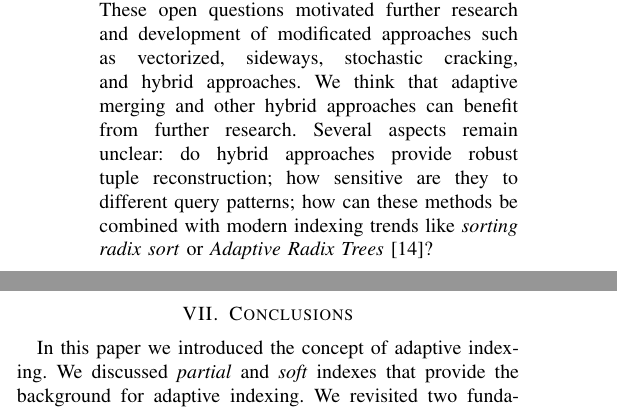
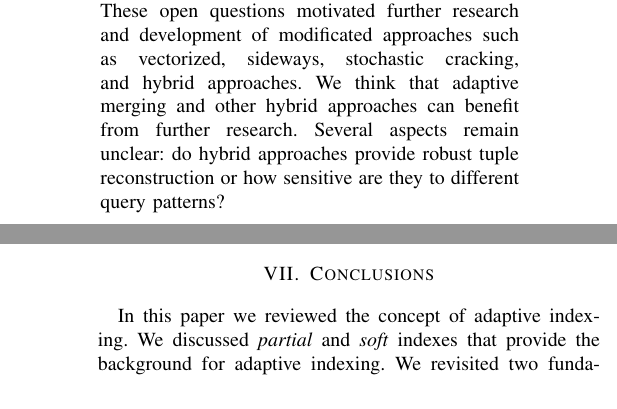
Before and after one commit to Urmikl18/Sem_MSEDC, a LaTeX paper (Work/Adaptive_Indexing_Basic_and_Hybrid_Approaches.tex): two parts of the columns of pages 7 and 8 of 9 before the commit and two parts of the columns of pages 7 and 8 of 8 after it, joined at a grey line, cut so that both start at the same text. Compiled offline with pdfLaTeX.

Commit message:
Final commit

```diff
--- a/Work/Adaptive_Indexing_Basic_and_Hybrid_Approaches.tex
+++ b/Work/Adaptive_Indexing_Basic_and_Hybrid_Approaches.tex
@@ -265,7 +265,7 @@ Presented hybrid algorithms can be optimized, e.g. by finding the optimal cluste
 \item{\textbf{Future Work}}
 \begin{enumerate}
 \item{Further Research on Adaptive Merging and Hybrid Approaches Needed:}\\
-Database cracking has been thoroughly studied and numerous issues of this approach have been found: slow convergence towards full index, unpredictable query response time, worse performance with a growing number of projected attributes, and not suitable implementation for a block-access storage. These open questions motivated further research and development of modificated approaches such as vectorized, sideways, stochastic cracking, and hybrid approaches. We think that adaptive merging and other hybrid approaches can benefit from further research. Several aspects remain unclear: do hybrid approaches provide robust tuple reconstruction; how sensitive are they to different query patterns; how can these methods be combined with modern indexing trends like \emph{sorting radix sort} or \emph{Adaptive Radix Trees} \cite{art}? \\
+Database cracking has been thoroughly studied and numerous issues of this approach have been found: slow convergence towards full index, unpredictable query response time, worse performance with a growing number of projected attributes, and not suitable implementation for a block-access storage. These open questions motivated further research and development of modificated approaches such as vectorized, sideways, stochastic cracking, and hybrid approaches. We think that adaptive merging and other hybrid approaches can benefit from further research. Several aspects remain unclear: do hybrid approaches provide robust tuple reconstruction or how sensitive are they to different query patterns? \\
 \item{New Strategies for Hybrid Algorithms:}\\
 Previously presented hybrid approaches were constructed by following same strategy: load data into initial and final partitions following one of the three organization techniques: Sorting, Cracking, and Radix-Clustering. However, this approach restricts the number of possible hybrids. It is possible, that hybrid approaches constructed using other techniques can produce better results.\\
 \item{Influence of Underlying Data Structures:}\\
@@ -279,7 +279,7 @@ Further research can cover the possibilities to integrate adaptive indexing into
 
 \section{Conclusions}
 \label{sec:conc}
-In this paper we introduced the concept of adaptive indexing. We discussed \emph{partial} and \emph{soft} indexes that provide the background for adaptive indexing. We revisited two fundamental approaches for adaptive indexing: \emph{database cracking} and \emph{adaptive merging}. Furthermore, we showed, how the strengths of these methods can be combined to develop \emph{hybrid approaches} that try to reach the performance of a perfect hybrid: lightweight initialization and fast convergence towards a full index.
+In this paper we reviewed the concept of adaptive indexing. We discussed \emph{partial} and \emph{soft} indexes that provide the background for adaptive indexing. We revisited two fundamental approaches for adaptive indexing: \emph{database cracking} and \emph{adaptive merging}. Furthermore, we showed, how the strengths of these methods can be combined to develop \emph{hybrid approaches} that try to reach the performance of a perfect hybrid: lightweight initialization and fast convergence towards a full index.
 
 We hope that this paper will give necessary background information on adaptive indexing and motivate further research into these methods and their usability in databases and data-intensive applications.
 
```
Also changed, not shown: Work/Adaptive_Indexing_Basic_and_Hybrid_Approaches.pdf, Work/Adaptive_Indexing_Basic_and_Hybrid_Approaches.tex (4 more changed lines), 3 other files.
